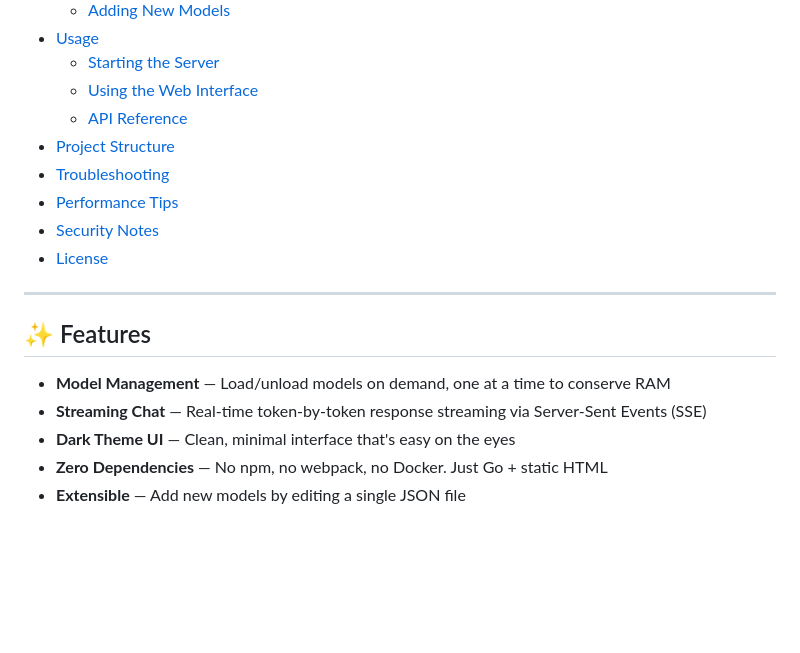
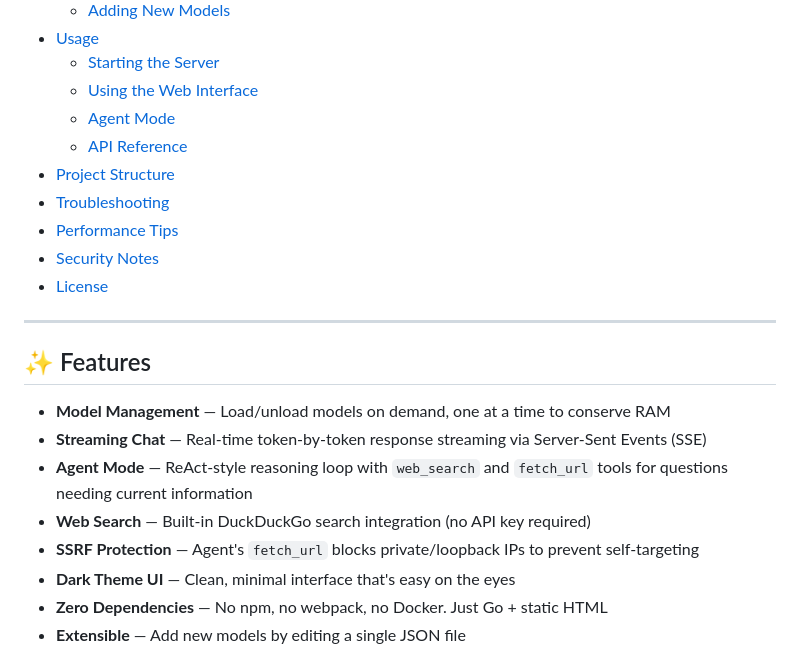
Before and after one commit to dadyutenga/llmchat, a Markdown page: README.md, the part around one of its changes. Rendered like a GitHub page; blank space fills up the shorter version.

```diff
--- a/README.md
+++ b/README.md
@@ -21,6 +21,7 @@ A lightweight, self-hosted web application for running and chatting with local G
 - [Usage](#-usage)
   - [Starting the Server](#starting-the-server)
   - [Using the Web Interface](#using-the-web-interface)
+  - [Agent Mode](#agent-mode)
   - [API Reference](#api-reference)
 - [Project Structure](#-project-structure)
 - [Troubleshooting](#-troubleshooting)
@@ -34,6 +35,9 @@ A lightweight, self-hosted web application for running and chatting with local G
 
 - **Model Management** — Load/unload models on demand, one at a time to conserve RAM
 - **Streaming Chat** — Real-time token-by-token response streaming via Server-Sent Events (SSE)
+- **Agent Mode** — ReAct-style reasoning loop with `web_search` and `fetch_url` tools for questions needing current information
+- **Web Search** — Built-in DuckDuckGo search integration (no API key required)
+- **SSRF Protection** — Agent's `fetch_url` blocks private/loopback IPs to prevent self-targeting
 - **Dark Theme UI** — Clean, minimal interface that's easy on the eyes
 - **Zero Dependencies** — No npm, no webpack, no Docker. Just Go + static HTML
 - **Extensible** — Add new models by editing a single JSON file
```
Also changed, not shown: other parts of README.md (+82 -1 lines).
